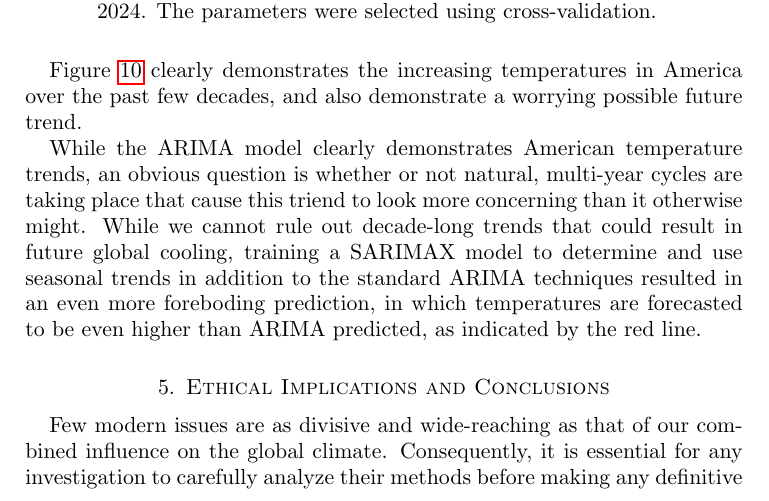
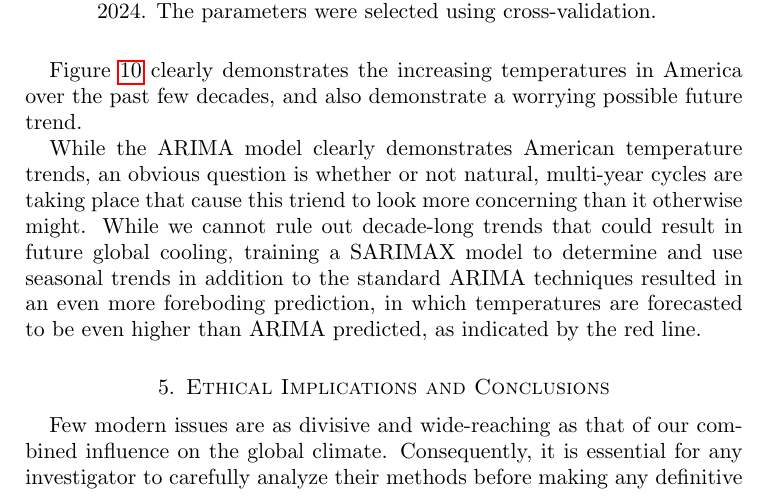
Before and after one commit to EthanPrimes/modeling_climate_change, a LaTeX paper (tex_dir/paper_draft.tex): part of page 8 of 10, cut so that both start at the same text. Compiled offline with pdfLaTeX.

Commit message:
Corrected Typo

```diff
--- a/tex_dir/paper_draft.tex
+++ b/tex_dir/paper_draft.tex
@@ -267,7 +267,7 @@ With the increase in consistency and accurate data, it is clear that temperature
 % What other ethical implications does your work have?
 
 Few modern issues are as divisive and wide-reaching as that of our combined influence on the global climate.
-Consequently, it is essential for any investigation to carefully analyze their methods before making any definitive claims.
+Consequently, it is essential for any investigator to carefully analyze their methods before making any definitive claims.
 While the collection of climate data is generally ethical and free of any harm, the ignorance of the story the data indicate is not.
 
 With such a heated debate being had globally and myriad conflicting interests, we emphasize that our results do not assign culpability to any individual person, industry or nation.
```
